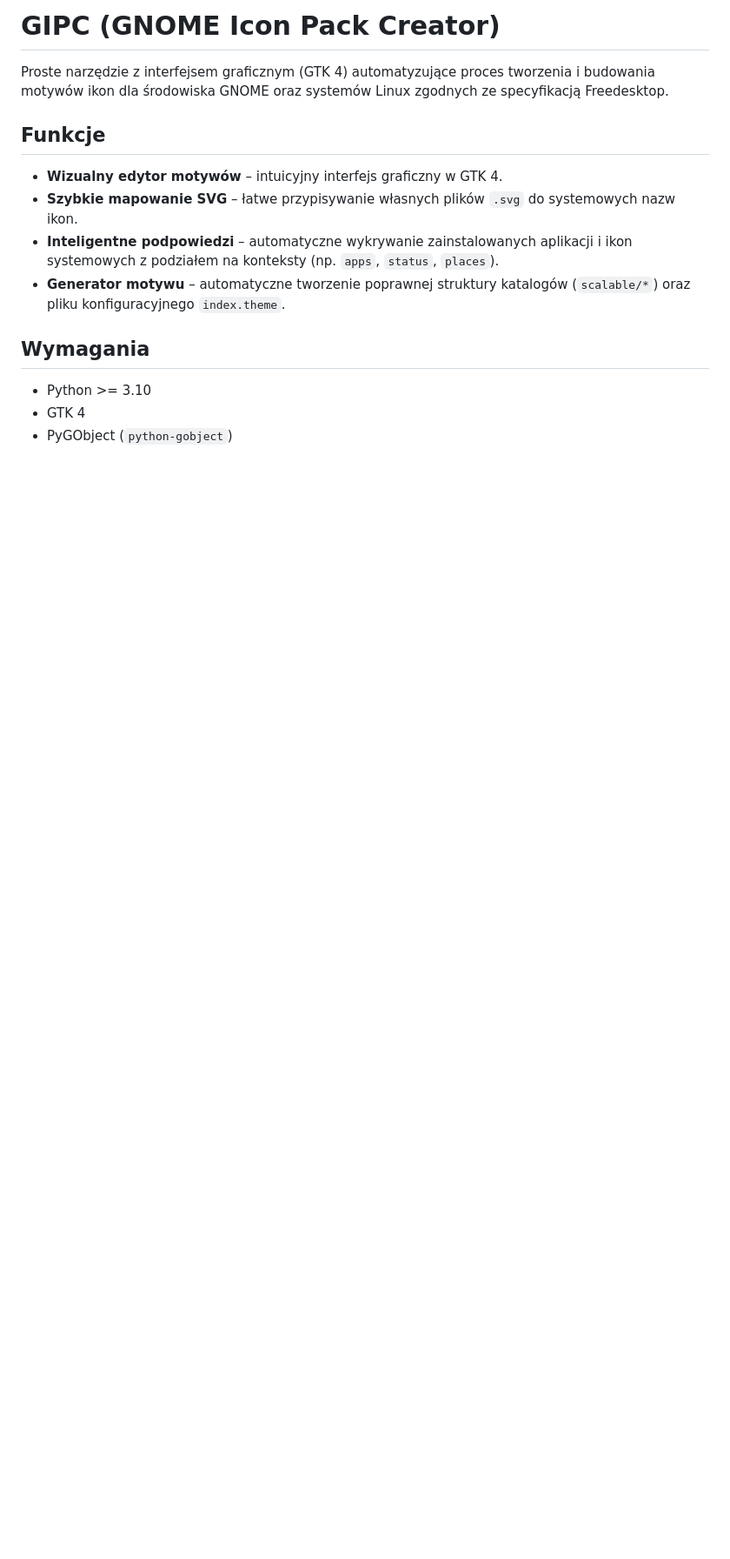
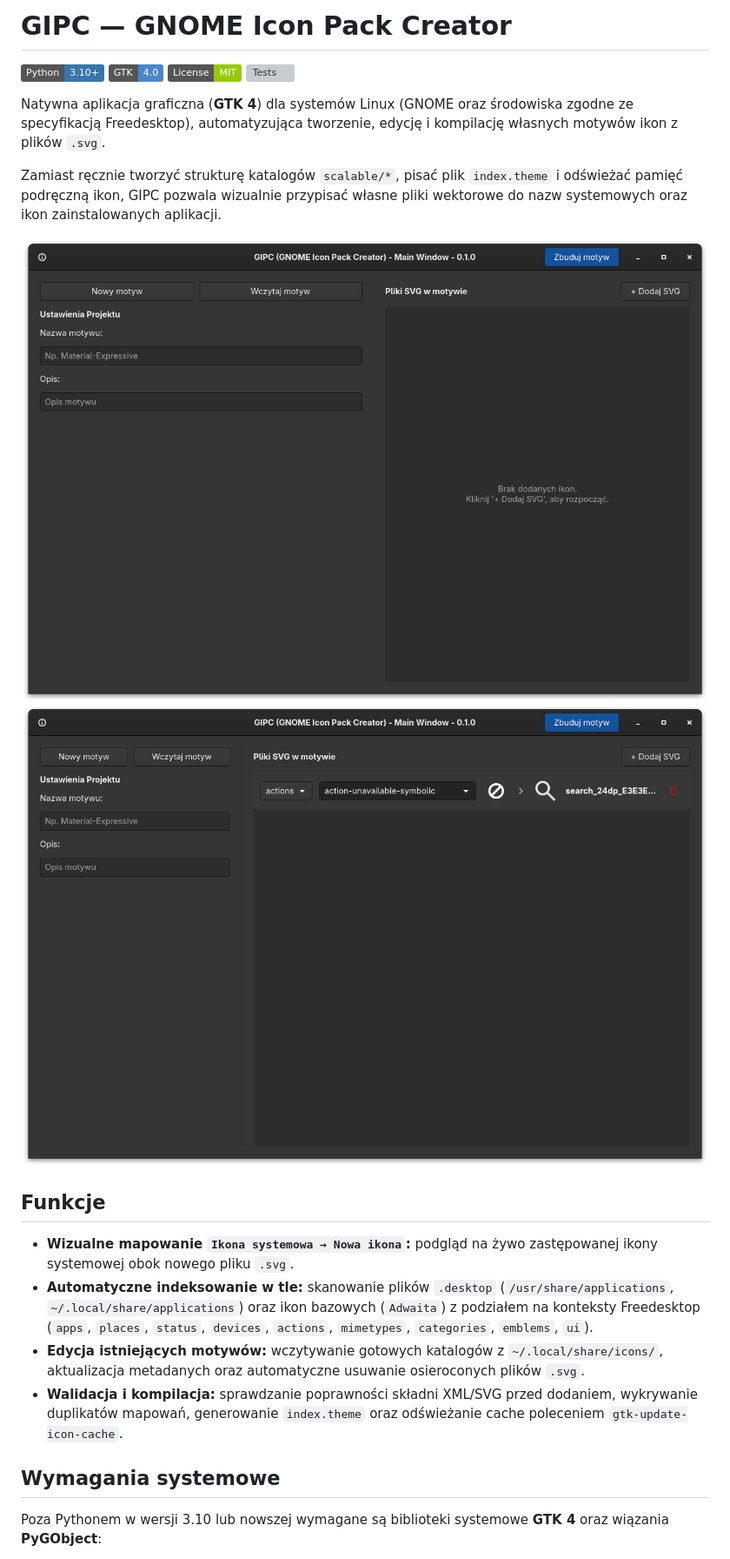
Before and after one commit to Macina222/gnome-icon-pack-compiler, a Markdown page: README.md, the part around one of its changes. Shown at 87% size. GitHub-like rendering; pictures changed too: docs/main_window.png (added), docs/main_window_with_icon.png (added); badges without logos; blank space fills up the shorter version; grey boxes are pictures that could not be loaded.

```diff
--- a/README.md
+++ b/README.md
@@ -1,17 +1,25 @@
-# GIPC (GNOME Icon Pack Creator)
+# GIPC — GNOME Icon Pack Creator
 
-Proste narzędzie z interfejsem graficznym (GTK 4) automatyzujące proces tworzenia i budowania motywów ikon dla środowiska GNOME oraz systemów Linux zgodnych ze specyfikacją Freedesktop.
+![Python](https://img.shields.io/badge/Python-3.10%2B-3776AB?logo=python&logoColor=white)
+![GTK 4](https://img.shields.io/badge/GTK-4.0-4A86CF?logo=gnome&logoColor=white)
+![License](https://img.shields.io/badge/License-MIT-green)
+![Tests](https://github.com/macina222/gnome-icon-pack-creator/actions/workflows/tests.yml/badge.svg)
+
+Natywna aplikacja graficzna (**GTK 4**) dla systemów Linux (GNOME oraz środowiska zgodne ze specyfikacją Freedesktop), automatyzująca tworzenie, edycję i kompilację własnych motywów ikon z plików `.svg`.
+
+Zamiast ręcznie tworzyć strukturę katalogów `scalable/*`, pisać plik `index.theme` i odświeżać pamięć podręczną ikon, GIPC pozwala wizualnie przypisać własne pliki wektorowe do nazw systemowych oraz ikon zainstalowanych aplikacji.
+
+![Podgląd głównego okna GIPC](docs/main_window.png)
+![Podgląd głównego okna GIPC](docs/main_window_with_icon.png)
 
 ## Funkcje
 
-- **Wizualny edytor motywów** – intuicyjny interfejs graficzny w GTK 4.
-- **Szybkie mapowanie SVG** – łatwe przypisywanie własnych plików `.svg` do systemowych nazw ikon.
-- **Inteligentne podpowiedzi** – automatyczne wykrywanie zainstalowanych aplikacji i ikon systemowych z podziałem na konteksty (np. `apps`, `status`, `places`).
-- **Generator motywu** – automatyczne tworzenie poprawnej struktury katalogów (`scalable/*`) oraz pliku konfiguracyjnego `index.theme`.
+- **Wizualne mapowanie `Ikona systemowa → Nowa ikona`:** podgląd na żywo zastępowanej ikony systemowej obok nowego pliku `.svg`.
+- **Automatyczne indeksowanie w tle:** skanowanie plików `.desktop` (`/usr/share/applications`, `~/.local/share/applications`) oraz ikon bazowych (`Adwaita`) z podziałem na konteksty Freedesktop (`apps`, `places`, `status`, `devices`, `actions`, `mimetypes`, `categories`, `emblems`, `ui`).
+- **Edycja istniejących motywów:** wczytywanie gotowych katalogów z `~/.local/share/icons/`, aktualizacja metadanych oraz automatyczne usuwanie osieroconych plików `.svg`.
+- **Walidacja i kompilacja:** sprawdzanie poprawności składni XML/SVG przed dodaniem, wykrywanie duplikatów mapowań, generowanie `index.theme` oraz odświeżanie cache poleceniem `gtk-update-icon-cache`.
 
-## Wymagania
+## Wymagania systemowe
 
-- Python >= 3.10
-- GTK 4
-- PyGObject (`python-gobject`)
+Poza Pythonem w wersji 3.10 lub nowszej wymagane są biblioteki systemowe **GTK 4** oraz wiązania **PyGObject**:
 
```
Also changed, not shown: other parts of README.md (+70 -6 lines), 5 other files.
